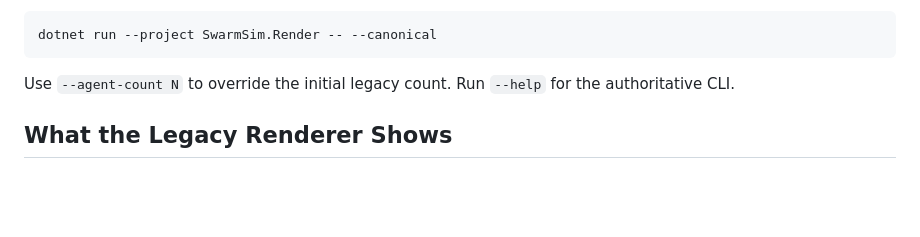
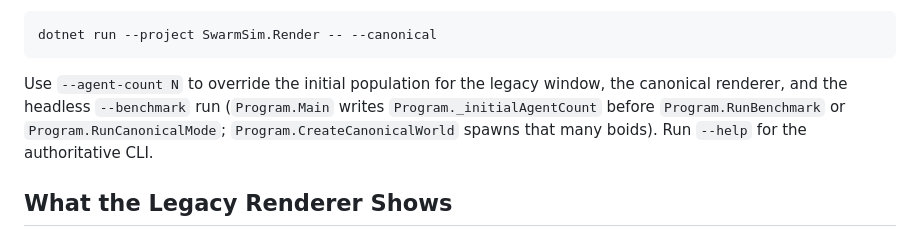
Before and after one commit to Chris0Jeky/SwarmingLilMen, a Markdown page: docs/RENDERER_GUIDE.md, the part around the change. Drawn GitHub-style; blank space fills up the shorter version.

````diff
--- a/docs/RENDERER_GUIDE.md
+++ b/docs/RENDERER_GUIDE.md
@@ -19,7 +19,7 @@ incomplete (`CommandLineOptions.Parse`, `--canonical` case):
 dotnet run --project SwarmSim.Render -- --canonical
 ```
 
-Use `--agent-count N` to override the initial legacy count. Run `--help` for the authoritative CLI.
+Use `--agent-count N` to override the initial population for the legacy window, the canonical renderer, and the headless `--benchmark` run (`Program.Main` writes `Program._initialAgentCount` before `Program.RunBenchmark` or `Program.RunCanonicalMode`; `Program.CreateCanonicalWorld` spawns that many boids). Run `--help` for the authoritative CLI.
 
 ## What the Legacy Renderer Shows
 
````
Also changed, not shown: README.md (+12 -4 lines), docs/CONTROLS.md (+5 -5 lines).
